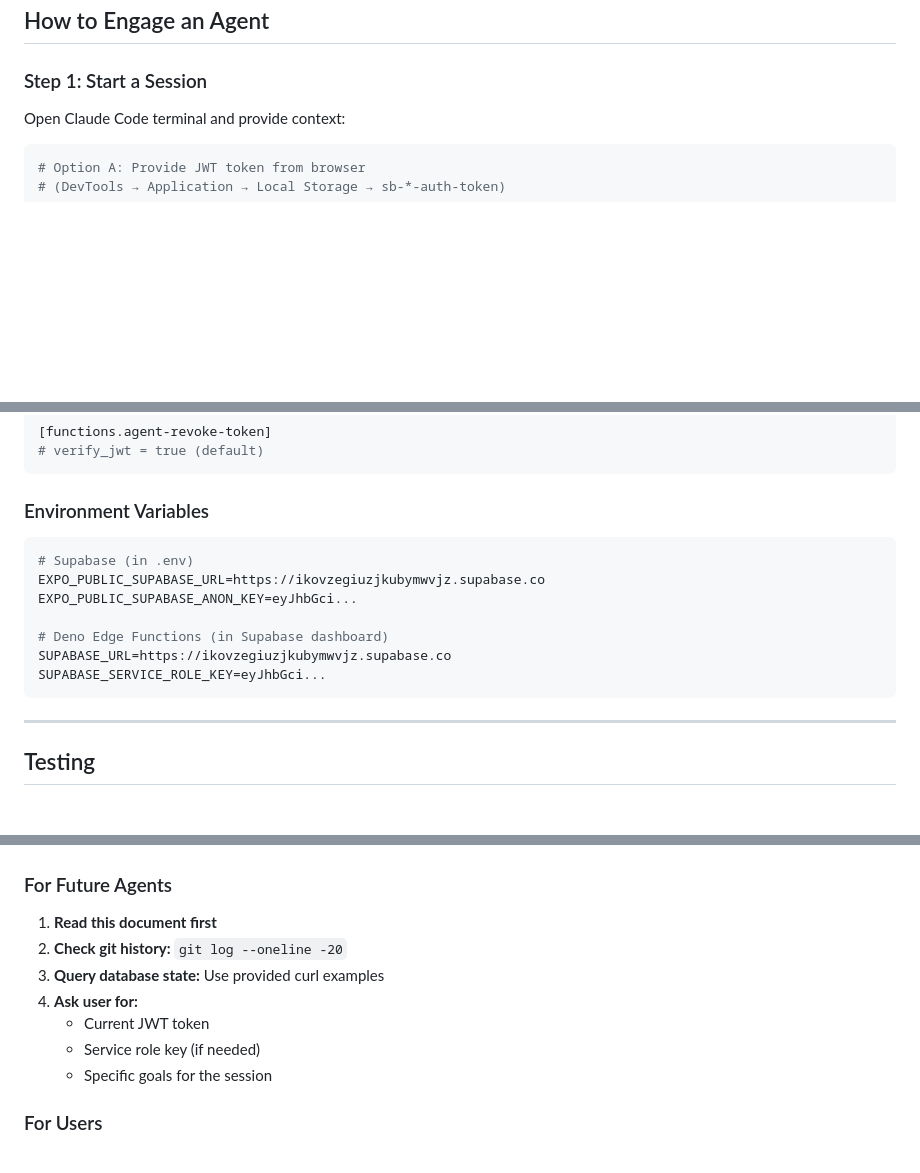
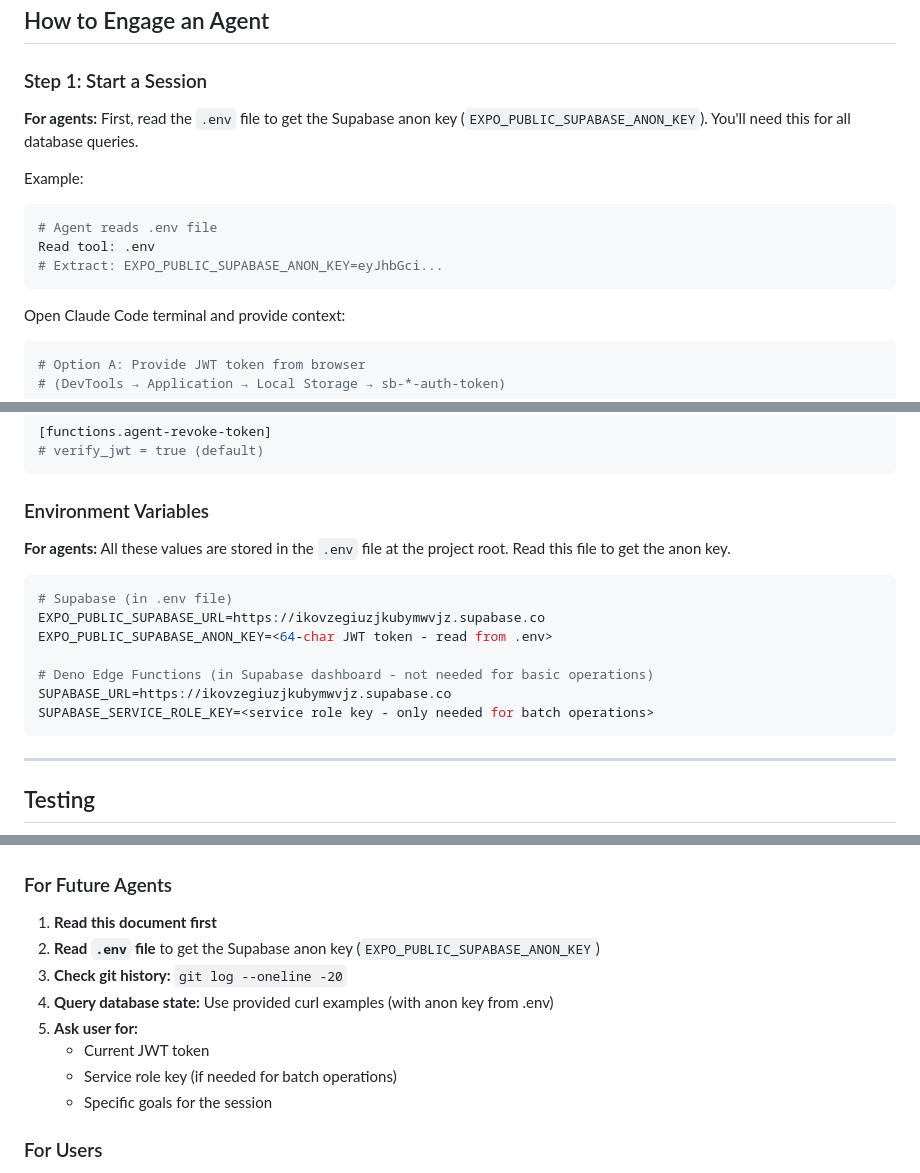
Before and after one commit to srwlli/noted, a Markdown page: AGENT-ENGAGEMENT.md, 3 parts joined by grey strips. Drawn GitHub-style; blank space fills up the shorter version.

Commit message:
Update AGENT-ENGAGEMENT.md with .env anon key instructions
Added clear instructions for future agents to read the Supabase anon key
from the .env file instead of requiring it to be provided separately.

Changes:
- Add "For agents" note in Step 1 to read .env for EXPO_PUBLIC_SUPABASE_ANON_KEY
- Include example showing how to read and extract the anon key
- Update all curl examples to reference reading from .env
- Update "Active Tokens" section with .env reading instructions
- Update "Environment Variables" section to clarify values are in .env
- Add .env reading as step #2 in "For Future Agents" checklist
- Clarify service role key only needed for batch operations

This ensures future agent sessions can immediately access the database
without manual anon key provisioning.

🤖 Generated with [Claude Code](https://claude.com/claude-code)

Co-Authored-By: Claude <noreply@anthropic.com>

````diff
--- a/AGENT-ENGAGEMENT.md
+++ b/AGENT-ENGAGEMENT.md
@@ -210,6 +210,15 @@ sequenceDiagram
 
 ### Step 1: Start a Session
 
+**For agents:** First, read the `.env` file to get the Supabase anon key (`EXPO_PUBLIC_SUPABASE_ANON_KEY`). You'll need this for all database queries.
+
+Example:
+```bash
+# Agent reads .env file
+Read tool: .env
+# Extract: EXPO_PUBLIC_SUPABASE_ANON_KEY=eyJhbGci...
+```
+
 Open Claude Code terminal and provide context:
 
 ```bash
@@ -393,14 +404,16 @@ verify_jwt = false
 
 ### Environment Variables
 
+**For agents:** All these values are stored in the `.env` file at the project root. Read this file to get the anon key.
+
 ```bash
-# Supabase (in .env)
+# Supabase (in .env file)
 EXPO_PUBLIC_SUPABASE_URL=https://ikovzegiuzjkubymwvjz.supabase.co
-EXPO_PUBLIC_SUPABASE_ANON_KEY=eyJhbGci...
+EXPO_PUBLIC_SUPABASE_ANON_KEY=<64-char JWT token - read from .env>
 
-# Deno Edge Functions (in Supabase dashboard)
+# Deno Edge Functions (in Supabase dashboard - not needed for basic operations)
 SUPABASE_URL=https://ikovzegiuzjkubymwvjz.supabase.co
-SUPABASE_SERVICE_ROLE_KEY=eyJhbGci...
+SUPABASE_SERVICE_ROLE_KEY=<service role key - only needed for batch operations>
 ```
 
 ---
@@ -477,11 +490,12 @@ Success Rate: 100.0%
 ### For Future Agents
 
 1. **Read this document first**
-2. **Check git history:** `git log --oneline -20`
-3. **Query database state:** Use provided curl examples
-4. **Ask user for:**
+2. **Read `.env` file** to get the Supabase anon key (`EXPO_PUBLIC_SUPABASE_ANON_KEY`)
+3. **Check git history:** `git log --oneline -20`
+4. **Query database state:** Use provided curl examples (with anon key from .env)
+5. **Ask user for:**
    - Current JWT token
-   - Service role key (if needed)
+   - Service role key (if needed for batch operations)
    - Specific goals for the session
 
 ### For Users
````
Also changed, not shown: other parts of AGENT-ENGAGEMENT.md (+3 -1 lines).
